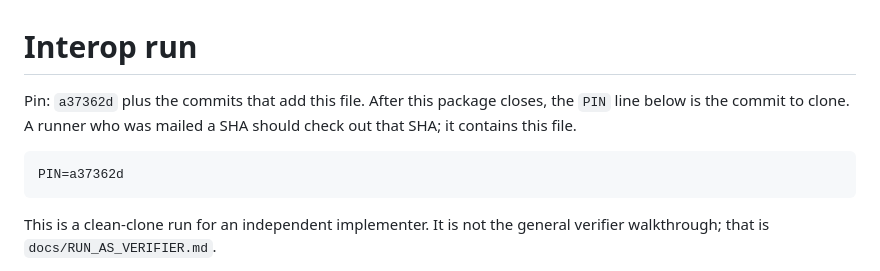
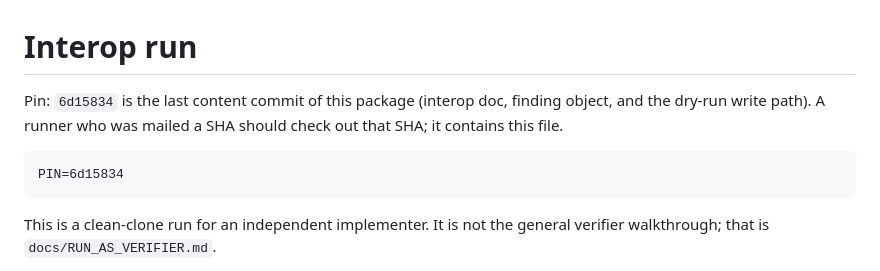
Before and after one commit to dogrucanemek-alt/cedulon, a Markdown page: docs/INTEROP_RUN.md, the part around the change. GitHub-like rendering.

Commit message:
Pin the interop run to the package's last content commit.
Co-authored-by: Cursor <cursoragent@cursor.com>

````diff
--- a/docs/INTEROP_RUN.md
+++ b/docs/INTEROP_RUN.md
@@ -1,11 +1,11 @@
 # Interop run
 
-Pin: `a37362d` plus the commits that add this file. After this package
-closes, the `PIN` line below is the commit to clone. A runner who was
-mailed a SHA should check out that SHA; it contains this file.
+Pin: `6d15834` is the last content commit of this package (interop doc,
+finding object, and the dry-run write path). A runner who was mailed a
+SHA should check out that SHA; it contains this file.
 
 ```
-PIN=a37362d
+PIN=6d15834
 ```
 
 This is a clean-clone run for an independent implementer. It is not the
````
